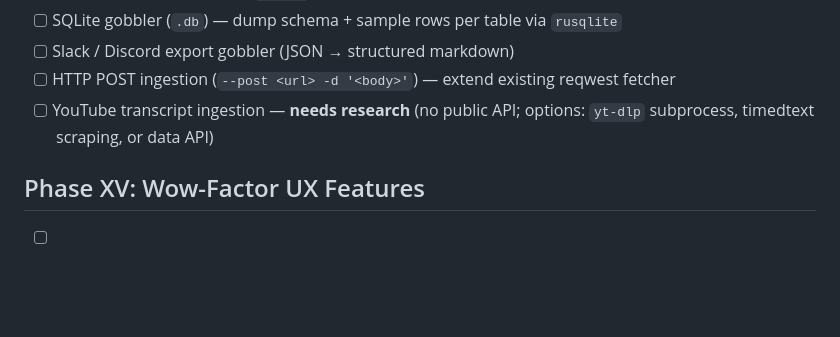
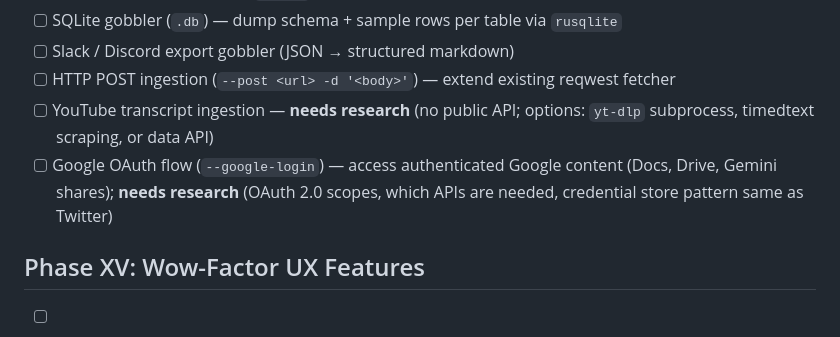
Before and after one commit to funkyfunc/filegoblin, a Markdown page: docs/agent_context/task.md, the part around the change. Rendered like a GitHub page; blank space fills up the shorter version.

Commit message:
docs: add Google OAuth to Phase XIV ingestion tasks

```diff
--- a/docs/agent_context/task.md
+++ b/docs/agent_context/task.md
@@ -122,6 +122,7 @@
 - [ ] Slack / Discord export gobbler (JSON → structured markdown)
 - [ ] HTTP POST ingestion (`--post <url> -d '<body>'`) — extend existing reqwest fetcher
 - [ ] YouTube transcript ingestion — **needs research** (no public API; options: `yt-dlp` subprocess, timedtext scraping, or data API)
+- [ ] Google OAuth flow (`--google-login`) — access authenticated Google content (Docs, Drive, Gemini shares); **needs research** (OAuth 2.0 scopes, which APIs are needed, credential store pattern same as Twitter)
 
 ## Phase XV: Wow-Factor UX Features
 - [ ] `--cost` flag — estimate API cost per model (lookup table of price/M tokens for GPT-4o, Claude, Gemini etc.)
```
